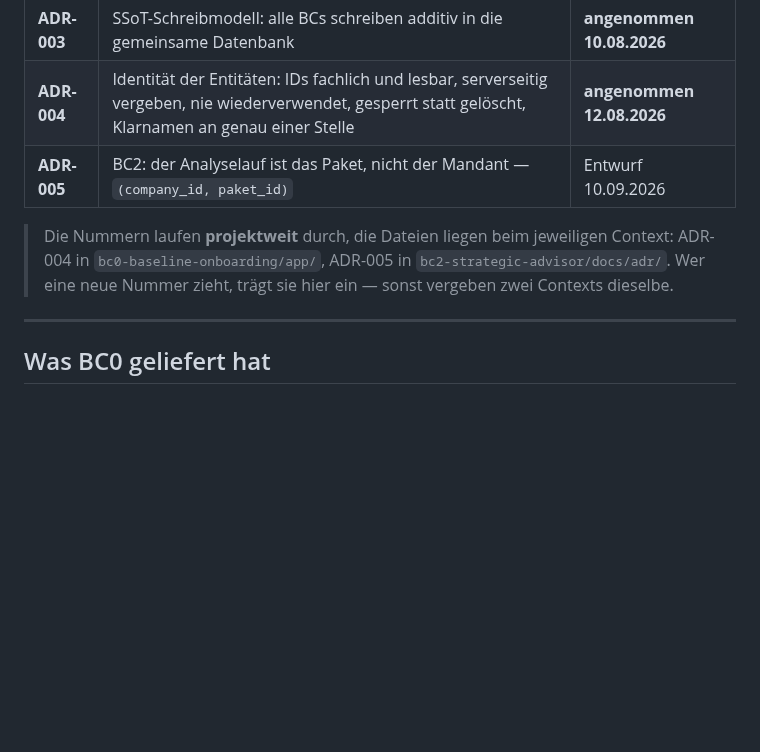
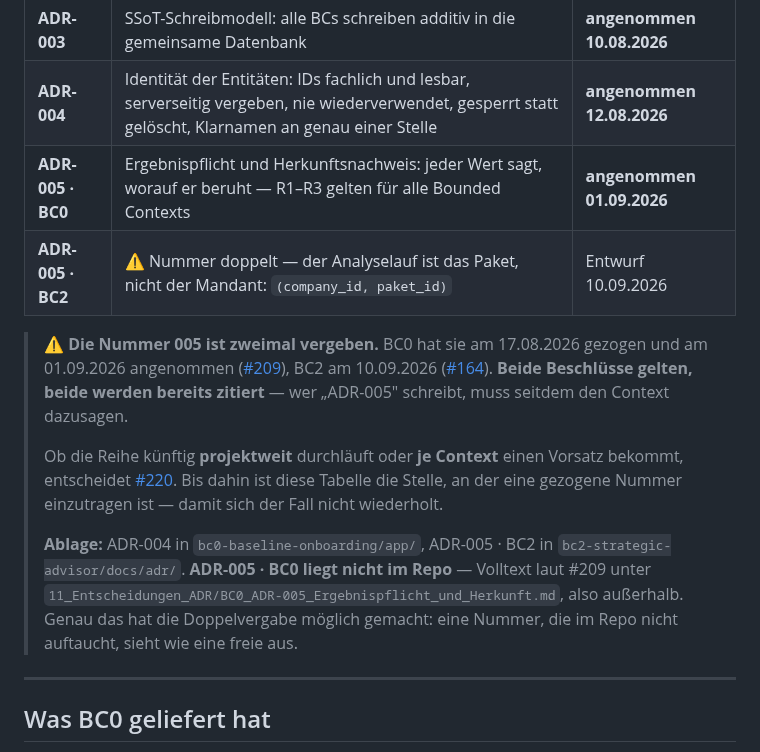
Before and after one commit to pg-coe-kmu/coe-factory, a Markdown page: bc0-baseline-onboarding/README.md, the part around the change. GitHub-like rendering; blank space fills up the shorter version.

Commit message:
BC0-README: ADR-005 ist doppelt vergeben — Register weist es aus
Die erste Fassung dieses PRs trug BC2s ADR-005 ein, als waere die Nummer
frei. Sie war es nicht: BC0 hat sie am 17.08.2026 gezogen und am
01.09.2026 angenommen (#209). Der PR haette damit in BC0s eigener README
behauptet, ADR-005 gehoere BC2 — gegen einen Beschluss, den BC0 seit
einem Monat zitiert.

Das Register fuehrt jetzt beide Eintraege und benennt die Kollision,
statt sie zu verdecken. Die Entscheidung ueber den Nummernkreis
(projektweit oder je Context) bleibt bei #220; dieses Register nimmt
sie nicht vorweg, sondern haelt nur fest, was vergeben ist.

Fund nebenbei: ADR-005 (BC0) liegt gar nicht im Repo, sein Volltext
steht ausserhalb. Eine Nummer, die im Repo nicht auftaucht, sieht wie
eine freie aus — das hat die Doppelvergabe ueberhaupt erst ermoeglicht.

Co-Authored-By: Claude Opus 5 (1M context) <noreply@anthropic.com>

```diff
--- a/bc0-baseline-onboarding/README.md
+++ b/bc0-baseline-onboarding/README.md
@@ -158,11 +158,22 @@ Deployment mit Docker Compose und Caddy: siehe `app/DEPLOY.md`. Backup und Wiede
 | **ADR-002** | DB-Schema v1.1 ist verbindliche Vorgabe für alle BCs, stabile IDs als Vertrag | angenommen 12.07.2026 |
 | **ADR-003** | SSoT-Schreibmodell: alle BCs schreiben additiv in die gemeinsame Datenbank | **angenommen 10.08.2026** |
 | **ADR-004** | Identität der Entitäten: IDs fachlich und lesbar, serverseitig vergeben, nie wiederverwendet, gesperrt statt gelöscht, Klarnamen an genau einer Stelle | **angenommen 12.08.2026** |
-| **ADR-005** | BC2: der Analyselauf ist das Paket, nicht der Mandant — `(company_id, paket_id)` | Entwurf 10.09.2026 |
+| **ADR-005 · BC0** | Ergebnispflicht und Herkunftsnachweis: jeder Wert sagt, worauf er beruht — R1–R3 gelten für alle Bounded Contexts | **angenommen 01.09.2026** |
+| **ADR-005 · BC2** | ⚠️ Nummer doppelt — der Analyselauf ist das Paket, nicht der Mandant: `(company_id, paket_id)` | Entwurf 10.09.2026 |
 
-> Die Nummern laufen **projektweit** durch, die Dateien liegen beim jeweiligen Context: ADR-004 in
-> `bc0-baseline-onboarding/app/`, ADR-005 in `bc2-strategic-advisor/docs/adr/`. Wer eine neue Nummer
-> zieht, trägt sie hier ein — sonst vergeben zwei Contexts dieselbe.
+> ⚠️ **Die Nummer 005 ist zweimal vergeben.** BC0 hat sie am 17.08.2026 gezogen und am 01.09.2026
+> angenommen ([#209](https://github.com/pg-coe-kmu/coe-factory/issues/209)), BC2 am 10.09.2026
+> ([#164](https://github.com/pg-coe-kmu/coe-factory/issues/164)). **Beide Beschlüsse gelten, beide
+> werden bereits zitiert** — wer „ADR-005" schreibt, muss seitdem den Context dazusagen.
+>
+> Ob die Reihe künftig **projektweit** durchläuft oder **je Context** einen Vorsatz bekommt, entscheidet
+> [#220](https://github.com/pg-coe-kmu/coe-factory/issues/220). Bis dahin ist diese Tabelle die Stelle,
+> an der eine gezogene Nummer einzutragen ist — damit sich der Fall nicht wiederholt.
+>
+> **Ablage:** ADR-004 in `bc0-baseline-onboarding/app/`, ADR-005 · BC2 in
+> `bc2-strategic-advisor/docs/adr/`. **ADR-005 · BC0 liegt nicht im Repo** — Volltext laut #209 unter
+> `11_Entscheidungen_ADR/BC0_ADR-005_Ergebnispflicht_und_Herkunft.md`, also außerhalb. Genau das hat
+> die Doppelvergabe möglich gemacht: eine Nummer, die im Repo nicht auftaucht, sieht wie eine freie aus.
 
 ---
 
```
